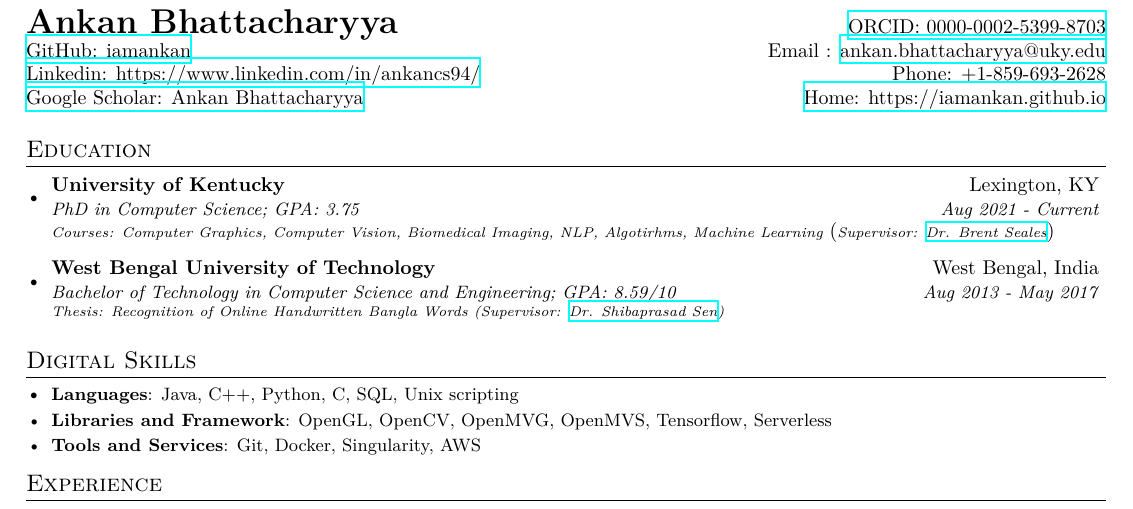
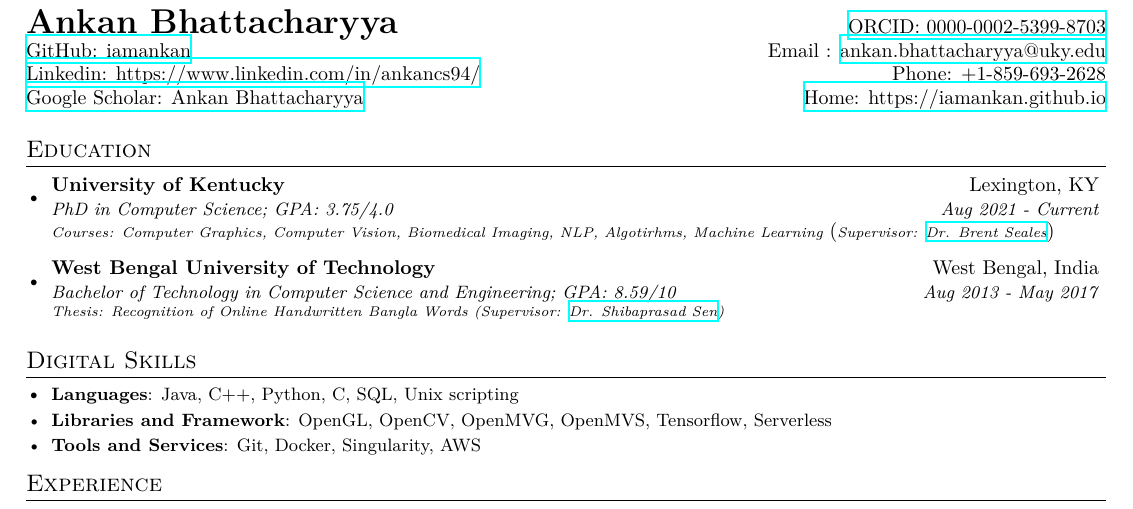
Before and after one commit to iamankan/carriculum-vitae, a LaTeX CV (cv.tex): part of page 1 of 2, cut so that both start at the same text. Compiled offline with XeLaTeX.

Commit message:
Update CV.

```diff
--- a/cv.tex
+++ b/cv.tex
@@ -95,7 +95,7 @@
   \resumeSubHeadingListStart
     \resumeSubheading
       {University of Kentucky}{Lexington, KY}
-      {PhD in Computer Science;  GPA: 3.75}{Aug 2021 - Current}
+      {PhD in Computer Science;  GPA: 3.75/4.0}{Aug 2021 - Current}
 
 	   {\scriptsize \textit{Courses: Computer Graphics, Computer Vision, Biomedical Imaging, NLP, Algotirhms, Machine Learning}}
 	   ({\scriptsize \textit{Supervisor: \href{https://www.engr.uky.edu/directory/seales-brent}{Dr. Brent Seales}}})
```
